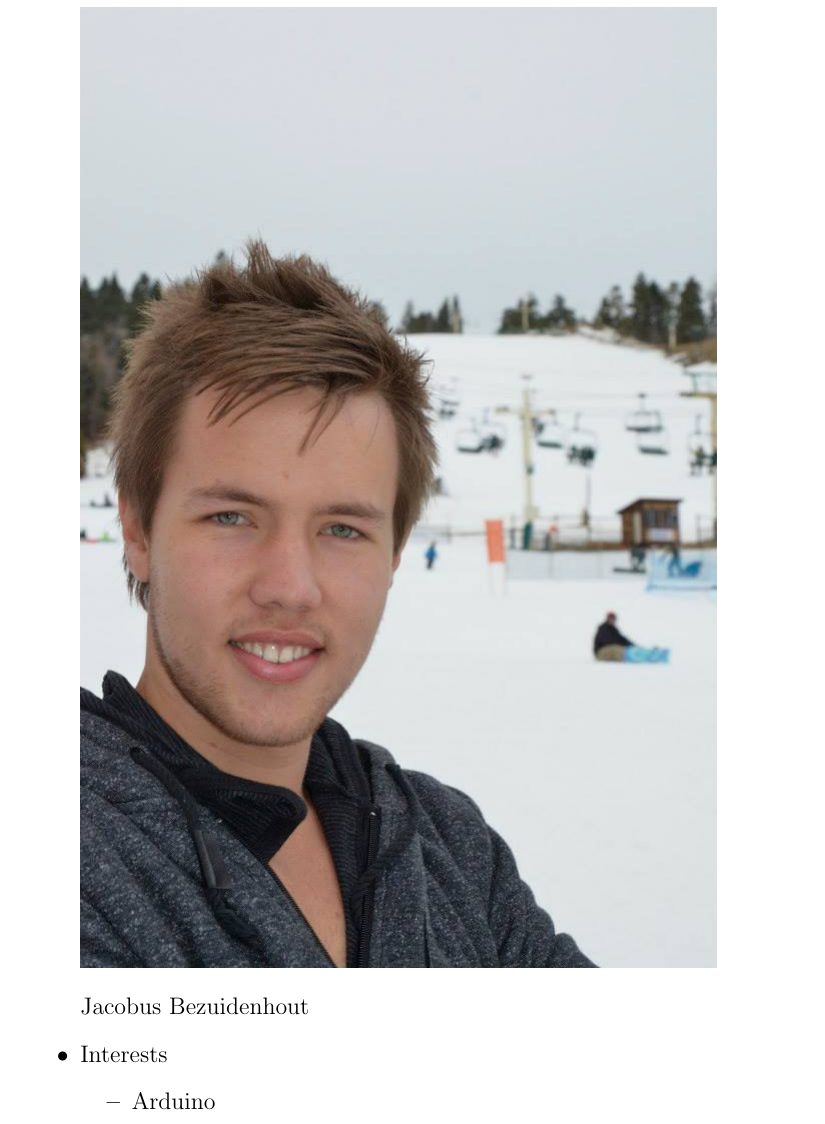
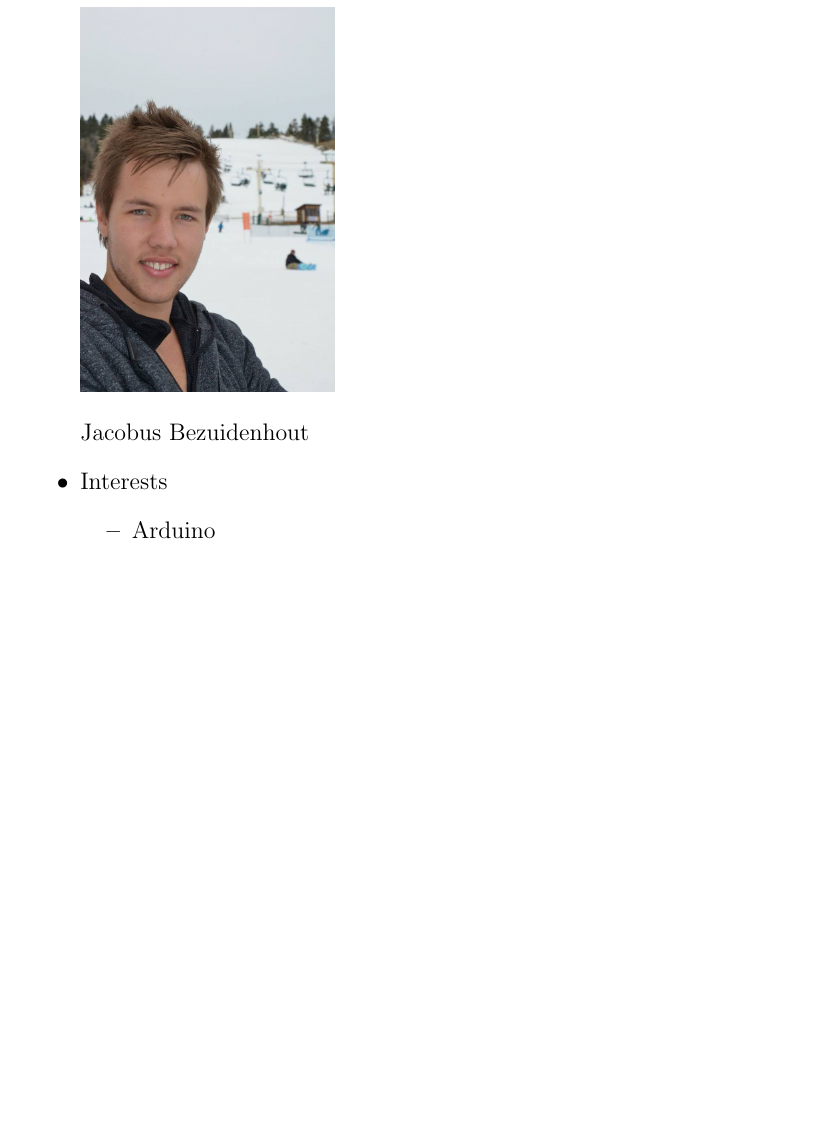
Before and after one commit to EdwinRF/Tenders, a LaTeX document (Tender3 - IITT/Tender3.tex, which reads Tender3 - IITT/Members/Jaco.tex): part of page 4 of 11, cut so that both start at the same text, the shorter picture padded with empty space. Compiled offline with pdfLaTeX.

Commit message:
Fixed image size

```diff
--- a/Tender3 - IITT/Members/Jaco.tex
+++ b/Tender3 - IITT/Members/Jaco.tex
@@ -2,7 +2,7 @@
 % 11013878
 
 \begin{itemize}
-	\item[] \includegraphics[scale=0.5]{Jaco}
+	\item[] \includegraphics[scale=0.2]{Jaco}
 	\item[] Jacobus Bezuidenhout
 	\item Interests
 	%Insert interests here
```
Also changed, not shown: Tender2 - STR/Members/Jaco.tex (+1 -1 lines).
